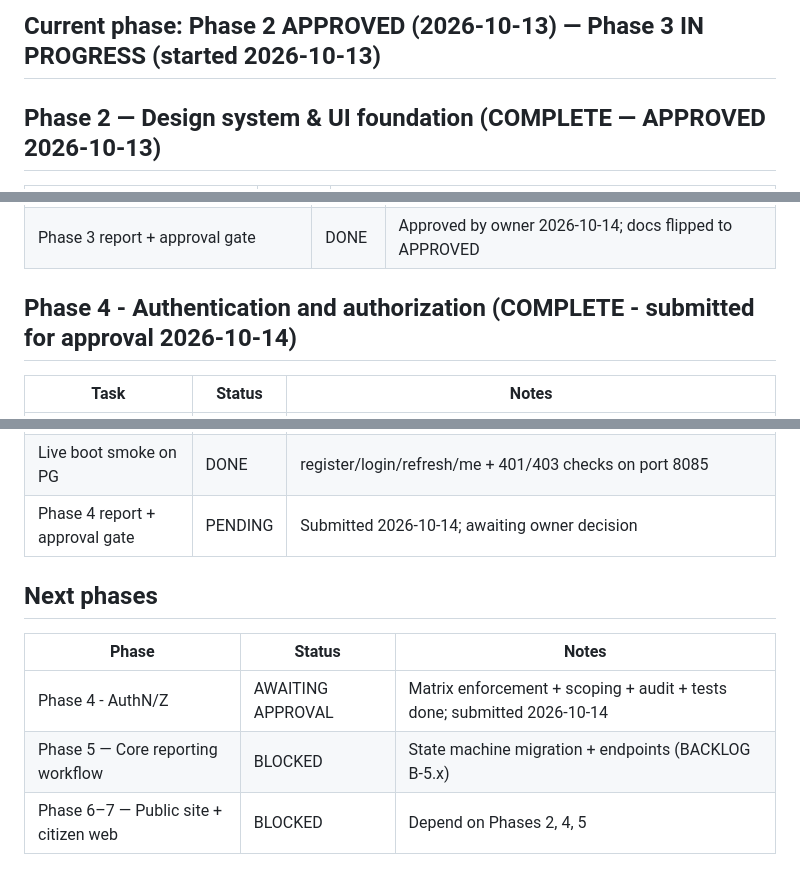
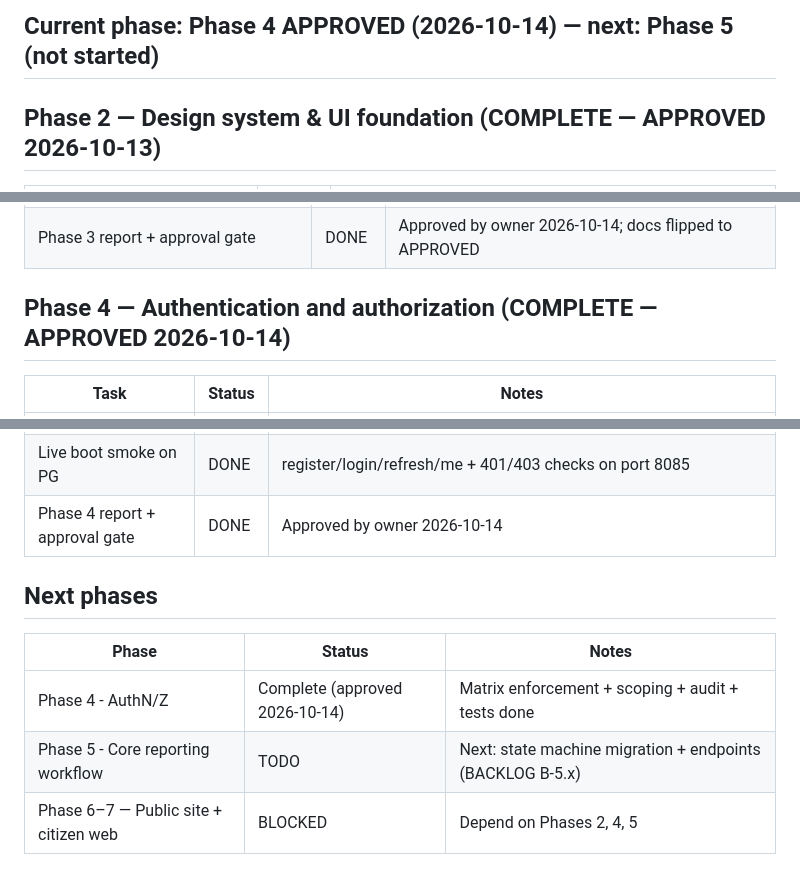
Before and after one commit to felix202422/MtaaFix, a Markdown page: docs/project-management/BOARD.md, 3 parts joined by grey strips. Rendered like a GitHub page.

```diff
--- a/docs/project-management/BOARD.md
+++ b/docs/project-management/BOARD.md
@@ -7,5 +7,5 @@ Last updated: 2026-10-13.
 
-## Current phase: Phase 2 APPROVED (2026-10-13) — Phase 3 IN PROGRESS (started 2026-10-13)
+## Current phase: Phase 4 APPROVED (2026-10-14) — next: Phase 5 (not started)
 
 ## Phase 2 — Design system & UI foundation (COMPLETE — APPROVED 2026-10-13)
 
@@ -71,8 +69,7 @@ Last updated: 2026-10-13.
 | DEVELOPMENT.md runbook | DONE | |
 | Phase 3 report + approval gate | DONE | Approved by owner 2026-10-14; docs flipped to APPROVED |
 
-
-## Phase 4 - Authentication and authorization (COMPLETE - submitted for approval 2026-10-14)
+## Phase 4 — Authentication and authorization (COMPLETE — APPROVED 2026-10-14)
 
 | Task | Status | Notes |
 |------|--------|-------|
@@ -88,14 +85,14 @@ Last updated: 2026-10-13.
 | Latent defects fixed | DONE | immutable jjwt claims broke all token generation; LIE on report get/create; unpersisted assignments; Long notification ids; H2 audit_logs DDL |
 | Tests | DONE | 41/41 H2 (matrix 15, auth flow 16, token 5) + 3/3 PostgreSQL; OpenAPI regenerated |
 | Live boot smoke on PG | DONE | register/login/refresh/me + 401/403 checks on port 8085 |
-| Phase 4 report + approval gate | PENDING | Submitted 2026-10-14; awaiting owner decision |
+| Phase 4 report + approval gate | DONE | Approved by owner 2026-10-14 |
 
 ## Next phases
 
 | Phase | Status | Notes |
 |-------|--------|-------|
-| Phase 4 - AuthN/Z | AWAITING APPROVAL | Matrix enforcement + scoping + audit + tests done; submitted 2026-10-14 |
-| Phase 5 — Core reporting workflow | BLOCKED | State machine migration + endpoints (BACKLOG B-5.x) |
+| Phase 4 - AuthN/Z | Complete (approved 2026-10-14) | Matrix enforcement + scoping + audit + tests done |
+| Phase 5 - Core reporting workflow | TODO | Next: state machine migration + endpoints (BACKLOG B-5.x) |
 | Phase 6–7 — Public site + citizen web | BLOCKED | Depend on Phases 2, 4, 5 |
 
 ## Environment notes
```
Also changed, not shown: other parts of docs/project-management/BOARD.md (+1 -3 lines), CHANGELOG.md (+1 -1 lines), docs/project-management/ROADMAP.md (+6 -86 lines).
